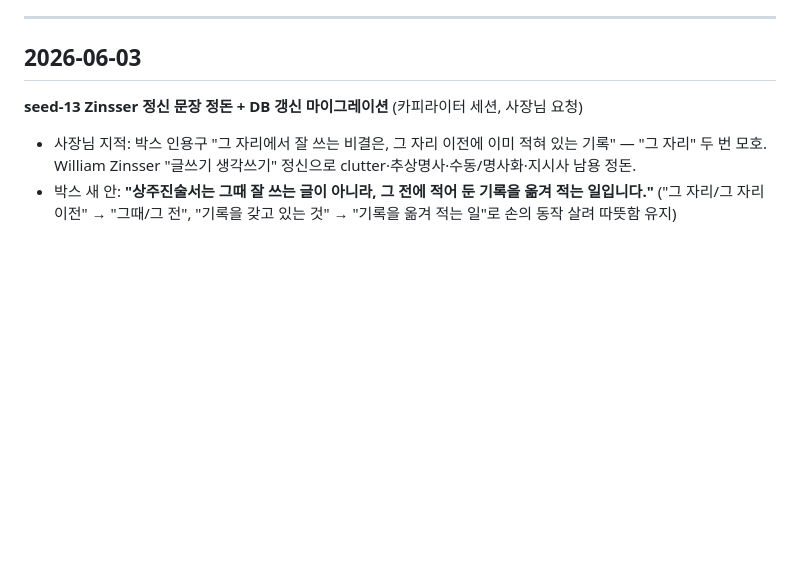
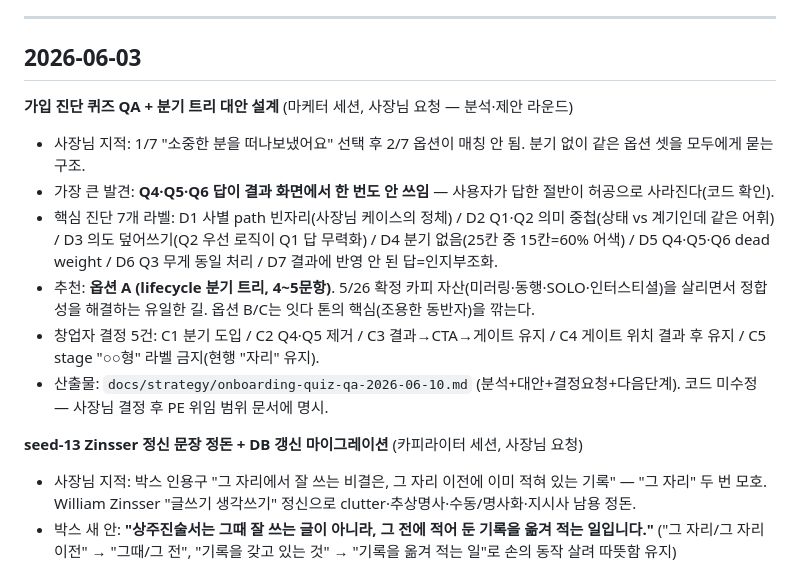
Before and after one commit to suechoi033-private/life-heritage-v2, a Markdown page: docs/worklog.md, the part around the change. GitHub-like rendering; blank space fills up the shorter version.

```diff
--- a/docs/worklog.md
+++ b/docs/worklog.md
@@ -332,6 +332,14 @@
 
 ## 2026-06-03
 
+**가입 진단 퀴즈 QA + 분기 트리 대안 설계** (마케터 세션, 사장님 요청 — 분석·제안 라운드)
+- 사장님 지적: 1/7 "소중한 분을 떠나보냈어요" 선택 후 2/7 옵션이 매칭 안 됨. 분기 없이 같은 옵션 셋을 모두에게 묻는 구조.
+- 가장 큰 발견: **Q4·Q5·Q6 답이 결과 화면에서 한 번도 안 쓰임** — 사용자가 답한 절반이 허공으로 사라진다(코드 확인).
+- 핵심 진단 7개 라벨: D1 사별 path 빈자리(사장님 케이스의 정체) / D2 Q1·Q2 의미 중첩(상태 vs 계기인데 같은 어휘) / D3 의도 덮어쓰기(Q2 우선 로직이 Q1 답 무력화) / D4 분기 없음(25칸 중 15칸=60% 어색) / D5 Q4·Q5·Q6 dead weight / D6 Q3 무게 동일 처리 / D7 결과에 반영 안 된 답=인지부조화.
+- 추천: **옵션 A (lifecycle 분기 트리, 4~5문항)**. 5/26 확정 카피 자산(미러링·동행·SOLO·인터스티셜)을 살리면서 정합성을 해결하는 유일한 길. 옵션 B/C는 잇다 톤의 핵심(조용한 동반자)을 깎는다.
+- 창업자 결정 5건: C1 분기 도입 / C2 Q4·Q5 제거 / C3 결과→CTA→게이트 유지 / C4 게이트 위치 결과 후 유지 / C5 stage "○○형" 라벨 금지(현행 "자리" 유지).
+- 산출물: `docs/strategy/onboarding-quiz-qa-2026-06-10.md` (분석+대안+결정요청+다음단계). 코드 미수정 — 사장님 결정 후 PE 위임 범위 문서에 명시.
+
 **seed-13 Zinsser 정신 문장 정돈 + DB 갱신 마이그레이션** (카피라이터 세션, 사장님 요청)
 - 사장님 지적: 박스 인용구 "그 자리에서 잘 쓰는 비결은, 그 자리 이전에 이미 적혀 있는 기록" — "그 자리" 두 번 모호. William Zinsser "글쓰기 생각쓰기" 정신으로 clutter·추상명사·수동/명사화·지시사 남용 정돈.
 - 박스 새 안: **"상주진술서는 그때 잘 쓰는 글이 아니라, 그 전에 적어 둔 기록을 옮겨 적는 일입니다."** ("그 자리/그 자리 이전" → "그때/그 전", "기록을 갖고 있는 것" → "기록을 옮겨 적는 일"로 손의 동작 살려 따뜻함 유지)
```
Also changed, not shown: docs/strategy/onboarding-quiz-qa-2026-06-10.md (added, +228 -0 lines).
